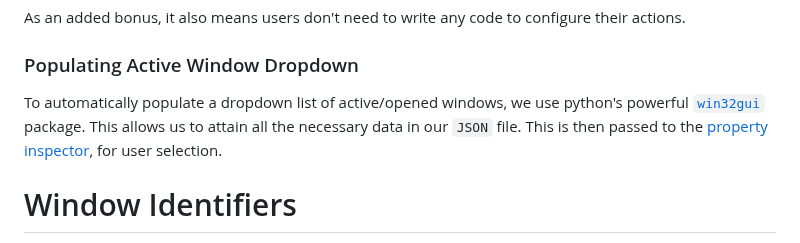
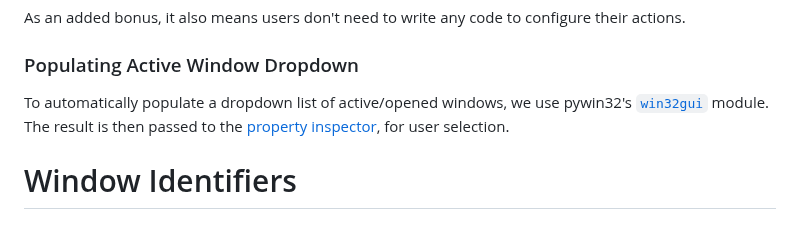
Before and after one commit to aasmal97/Window-Actions, a Markdown page: README.md, the part around the change. Drawn GitHub-style.

```diff
--- a/README.md
+++ b/README.md
@@ -58,7 +58,7 @@ As an added bonus, it also means users don't need to write any code to configure
 
 ### Populating Active Window Dropdown
 
-To automatically populate a dropdown list of active/opened windows, we use python's powerful [`win32gui`](https://pypi.org/project/win32gui/#description) package. This allows us to attain all the necessary data in our `JSON` file. This is then passed to the [property inspector](#configuring-the-property-inspector), for user selection.
+To automatically populate a dropdown list of active/opened windows, we use pywin32's [`win32gui`](https://pypi.org/project/win32gui/#description) module. The result is then passed to the [property inspector](#configuring-the-property-inspector), for user selection.
 
 # Window Identifiers
 
```
